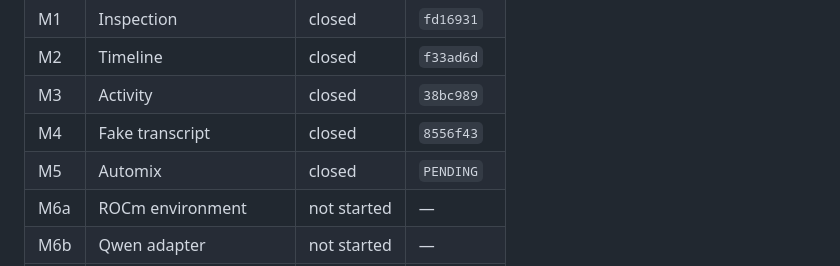
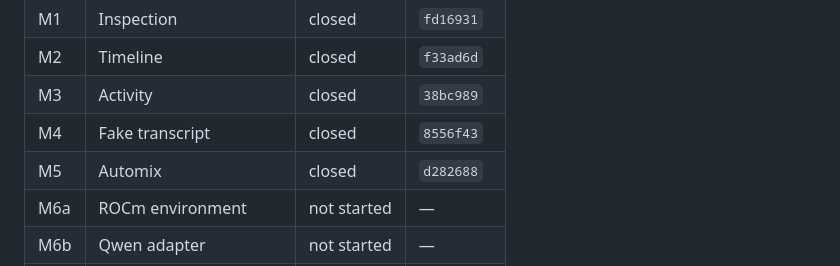
Before and after one commit to dgoeke/dnd-audio, a Markdown page: docs/plan/STATE.md, the part around the change. Drawn GitHub-style.

Commit message:
M5: record the close commit
A commit cannot contain its own hash — the same limit ADR-0003 names for the
report — so the ledger's "Closed at" column is filled in afterwards.

Co-Authored-By: Claude Opus 5 (1M context) <noreply@anthropic.com>
Claude-Session: https://claude.ai/code/session_01HBSBb1M9NBfRwPeMPr1xrT

```diff
--- a/docs/plan/STATE.md
+++ b/docs/plan/STATE.md
@@ -77,7 +77,7 @@ every milestone. Keep it short — detail belongs in milestone closeouts and ADR
 | M2  | Timeline                   | closed      | `f33ad6d` |
 | M3  | Activity                   | closed      | `38bc989` |
 | M4  | Fake transcript            | closed      | `8556f43` |
-| M5  | Automix                    | closed      | `PENDING` |
+| M5  | Automix                    | closed      | `d282688` |
 | M6a | ROCm environment           | not started | —         |
 | M6b | Qwen adapter               | not started | —         |
 | H1  | Hardware fixture (2 min)   | not started | —         |
```
